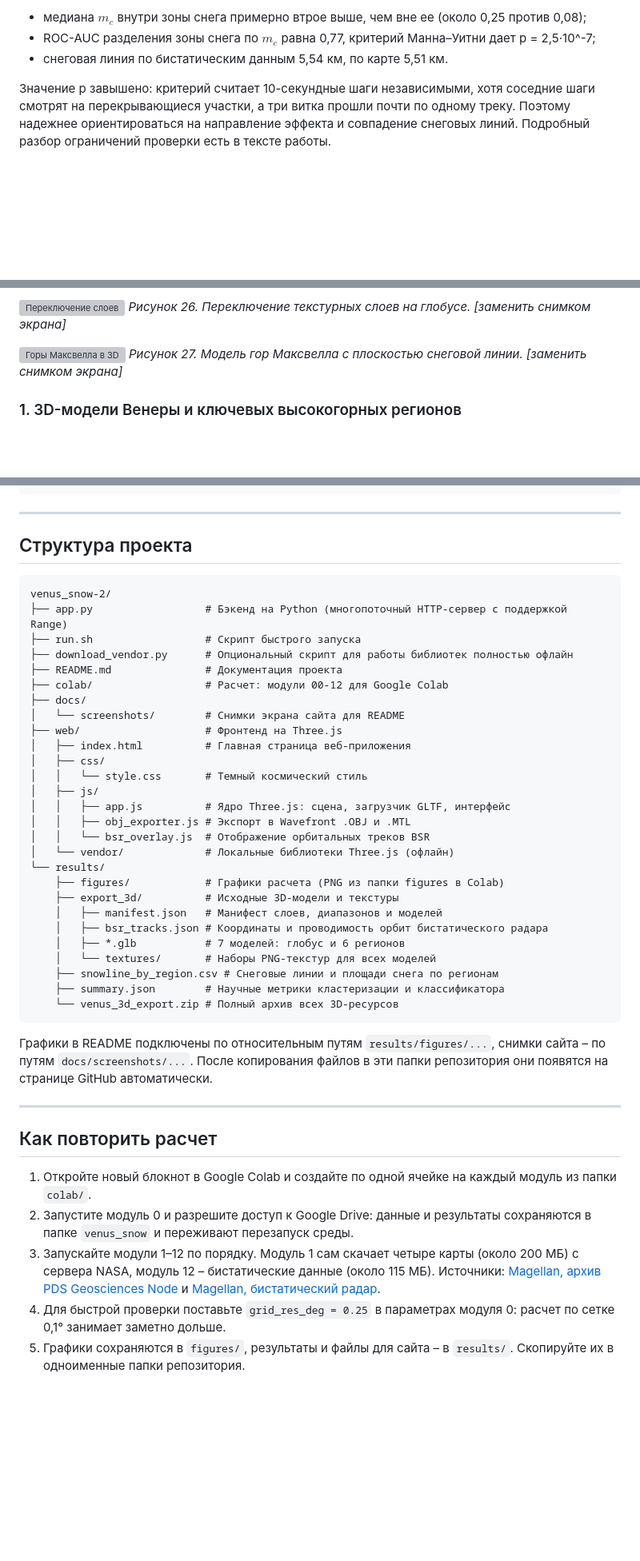
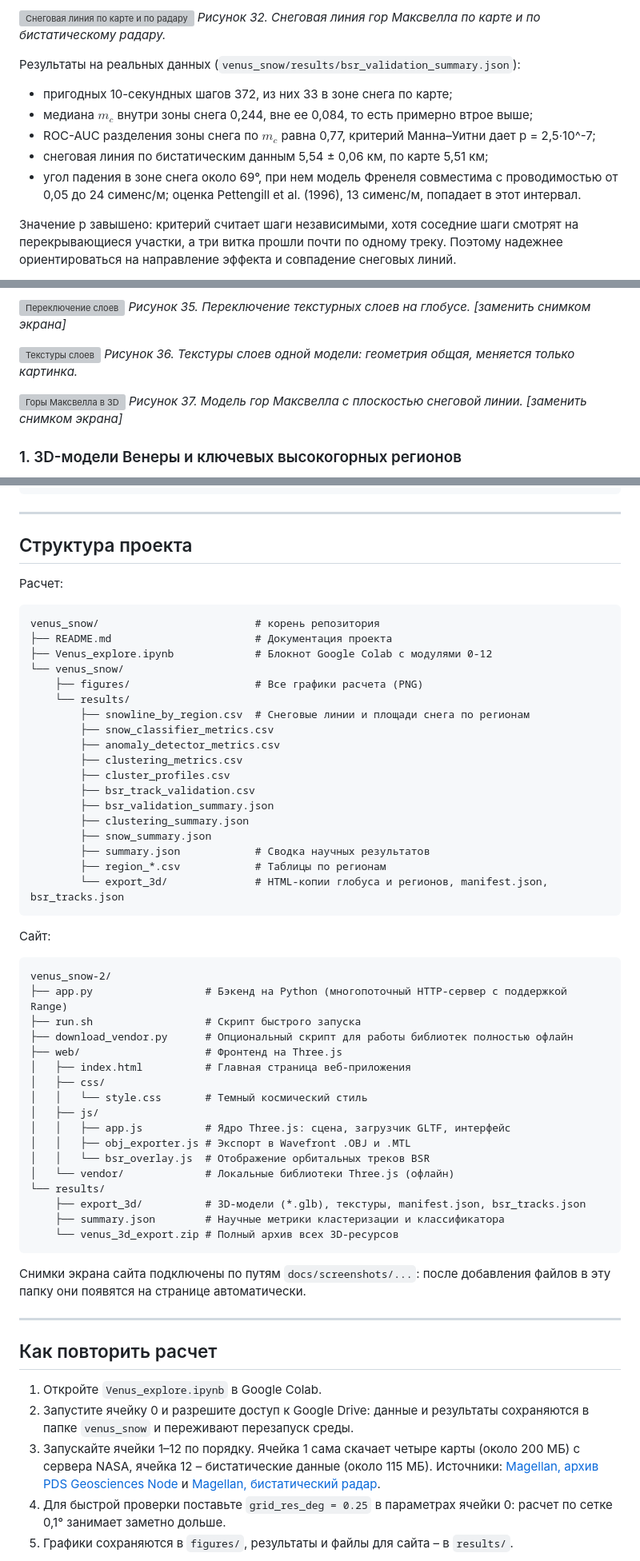
Before and after one commit to RichelieuGVG1/venus_snow, a Markdown page: README.md, 3 parts joined by grey strips. Shown at 80% size. GitHub-like rendering; blank space fills up the shorter version; grey boxes are pictures that could not be loaded.

````diff
--- a/README.md
+++ b/README.md
@@ -229,7 +319,14 @@ $$m_c = \frac{|E_R - E_L|}{E_R + E_L}$$
 
-- медиана $m_c$ внутри зоны снега примерно втрое выше, чем вне ее (около 0,25 против 0,08);
+![Снеговая линия по карте и по радару](venus_snow/figures/12_snowline_map_vs_bsr.png)
+*Рисунок 32. Снеговая линия гор Максвелла по карте и по бистатическому радару.*
+
+Результаты на реальных данных (`venus_snow/results/bsr_validation_summary.json`):
+
+- пригодных 10-секундных шагов 372, из них 33 в зоне снега по карте;
+- медиана $m_c$ внутри зоны снега 0,244, вне ее 0,084, то есть примерно втрое выше;
 - ROC-AUC разделения зоны снега по $m_c$ равна 0,77, критерий Манна–Уитни дает p = 2,5·10^-7;
-- снеговая линия по бистатическим данным 5,54 км, по карте 5,51 км.
+- снеговая линия по бистатическим данным 5,54 ± 0,06 км, по карте 5,51 км;
+- угол падения в зоне снега около 69°, при нем модель Френеля совместима с проводимостью от 0,05 до 24 сименс/м; оценка Pettengill et al. (1996), 13 сименс/м, попадает в этот интервал.
 
-Значение p завышено: критерий считает 10-секундные шаги независимыми, хотя соседние шаги смотрят на перекрывающиеся участки, а три витка прошли почти по одному треку. Поэтому надежнее ориентироваться на направление эффекта и совпадение снеговых линий. Подробный разбор ограничений проверки есть в тексте работы.
+Значение p завышено: критерий считает шаги независимыми, хотя соседние шаги смотрят на перекрывающиеся участки, а три витка прошли почти по одному треку. Поэтому надежнее ориентироваться на направление эффекта и совпадение снеговых линий.
 
@@ -245,8 +359,11 @@ $$m_c = \frac{|E_R - E_L|}{E_R + E_L}$$
 ![Переключение слоев](docs/screenshots/02_layer_switch.png)
-*Рисунок 26. Переключение текстурных слоев на глобусе. [заменить снимком экрана]*
+*Рисунок 35. Переключение текстурных слоев на глобусе. [заменить снимком экрана]*
+
+![Текстуры слоев](venus_snow/figures/11_textures_preview.png)
+*Рисунок 36. Текстуры слоев одной модели: геометрия общая, меняется только картинка.*
 
 ![Горы Максвелла в 3D](docs/screenshots/03_maxwell_region.png)
-*Рисунок 27. Модель гор Максвелла с плоскостью снеговой линии. [заменить снимком экрана]*
+*Рисунок 37. Модель гор Максвелла с плоскостью снеговой линии. [заменить снимком экрана]*
 
 ### 1. 3D-модели Венеры и ключевых высокогорных регионов
 
@@ -328,15 +445,36 @@ python3 app.py --open
 
 ## Структура проекта
 
+Расчет:
+
+```
+venus_snow/                         # корень репозитория
+├── README.md                       # Документация проекта
+├── Venus_explore.ipynb             # Блокнот Google Colab с модулями 0-12
+└── venus_snow/
+    ├── figures/                    # Все графики расчета (PNG)
+    └── results/
+        ├── snowline_by_region.csv  # Снеговые линии и площади снега по регионам
+        ├── snow_classifier_metrics.csv
+        ├── anomaly_detector_metrics.csv
+        ├── clustering_metrics.csv
+        ├── cluster_profiles.csv
+        ├── bsr_track_validation.csv
+        ├── bsr_validation_summary.json
+        ├── clustering_summary.json
+        ├── snow_summary.json
+        ├── summary.json            # Сводка научных результатов
+        ├── region_*.csv            # Таблицы по регионам
+        └── export_3d/              # HTML-копии глобуса и регионов, manifest.json, bsr_tracks.json
+```
+
+Сайт:
+
 ```
 venus_snow-2/
 ├── app.py                  # Бэкенд на Python (многопоточный HTTP-сервер с поддержкой Range)
 ├── run.sh                  # Скрипт быстрого запуска
 ├── download_vendor.py      # Опциональный скрипт для работы библиотек полностью офлайн
-├── README.md               # Документация проекта
-├── colab/                  # Расчет: модули 00-12 для Google Colab
-├── docs/
-│   └── screenshots/        # Снимки экрана сайта для README
 ├── web/                    # Фронтенд на Three.js
 │   ├── index.html          # Главная страница веб-приложения
 │   ├── css/
@@ -347,26 +485,20 @@ venus_snow-2/
 │   │   └── bsr_overlay.js  # Отображение орбитальных треков BSR
 │   └── vendor/             # Локальные библиотеки Three.js (офлайн)
 └── results/
-    ├── figures/            # Графики расчета (PNG из папки figures в Colab)
-    ├── export_3d/          # Исходные 3D-модели и текстуры
-    │   ├── manifest.json   # Манифест слоев, диапазонов и моделей
-    │   ├── bsr_tracks.json # Координаты и проводимость орбит бистатического радара
-    │   ├── *.glb           # 7 моделей: глобус и 6 регионов
-    │   └── textures/       # Наборы PNG-текстур для всех моделей
-    ├── snowline_by_region.csv # Снеговые линии и площади снега по регионам
+    ├── export_3d/          # 3D-модели (*.glb), текстуры, manifest.json, bsr_tracks.json
     ├── summary.json        # Научные метрики кластеризации и классификатора
     └── venus_3d_export.zip # Полный архив всех 3D-ресурсов
 ```
 
-Графики в README подключены по относительным путям `results/figures/...`, снимки сайта – по путям `docs/screenshots/...`. После копирования файлов в эти папки репозитория они появятся на странице GitHub автоматически.
+Снимки экрана сайта подключены по путям `docs/screenshots/...`: после добавления файлов в эту папку они появятся на странице автоматически.
 
 ---
 
 ## Как повторить расчет
 
-1. Откройте новый блокнот в Google Colab и создайте по одной ячейке на каждый модуль из папки `colab/`.
-2. Запустите модуль 0 и разрешите доступ к Google Drive: данные и результаты сохраняются в папке `venus_snow` и переживают перезапуск среды.
-3. Запускайте модули 1–12 по порядку. Модуль 1 сам скачает четыре карты (около 200 МБ) с сервера NASA, модуль 12 – бистатические данные (около 115 МБ). Источники: [Magellan, архив PDS Geosciences Node](https://pds-geosciences.wustl.edu/missions/magellan/) и [Magellan, бистатический радар](https://pds-geosciences.wustl.edu/missions/magellan/bistatic/index.htm).
-4. Для быстрой проверки поставьте `grid_res_deg = 0.25` в параметрах модуля 0: расчет по сетке 0,1° занимает заметно дольше.
-5. Графики сохраняются в `figures/`, результаты и файлы для сайта – в `results/`. Скопируйте их в одноименные папки репозитория.
+1. Откройте `Venus_explore.ipynb` в Google Colab.
+2. Запустите ячейку 0 и разрешите доступ к Google Drive: данные и результаты сохраняются в папке `venus_snow` и переживают перезапуск среды.
+3. Запускайте ячейки 1–12 по порядку. Ячейка 1 сама скачает четыре карты (около 200 МБ) с сервера NASA, ячейка 12 – бистатические данные (около 115 МБ). Источники: [Magellan, архив PDS Geosciences Node](https://pds-geosciences.wustl.edu/missions/magellan/) и [Magellan, бистатический радар](https://pds-geosciences.wustl.edu/missions/magellan/bistatic/index.htm).
+4. Для быстрой проверки поставьте `grid_res_deg = 0.25` в параметрах ячейки 0: расчет по сетке 0,1° занимает заметно дольше.
+5. Графики сохраняются в `figures/`, результаты и файлы для сайта – в `results/`.
 
````
Also changed, not shown: other parts of README.md (+198 -116 lines).
